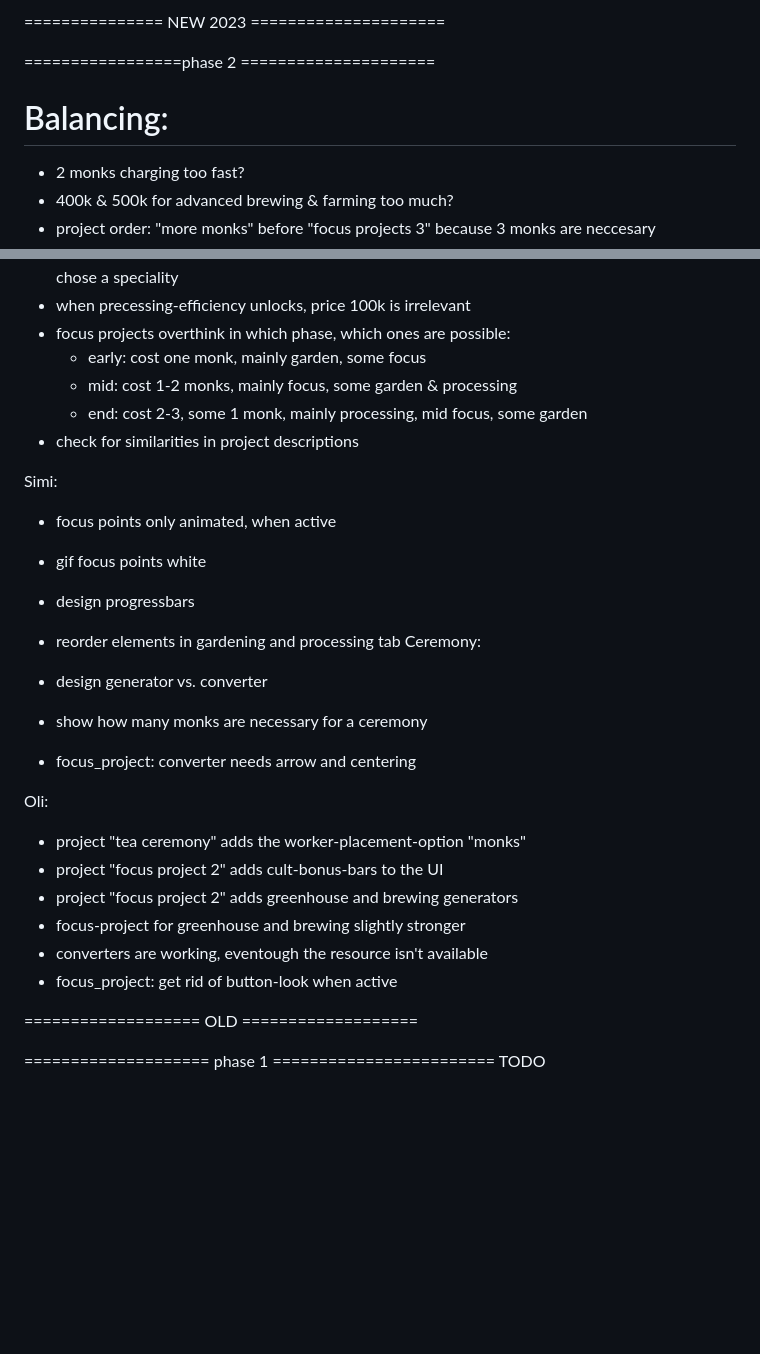
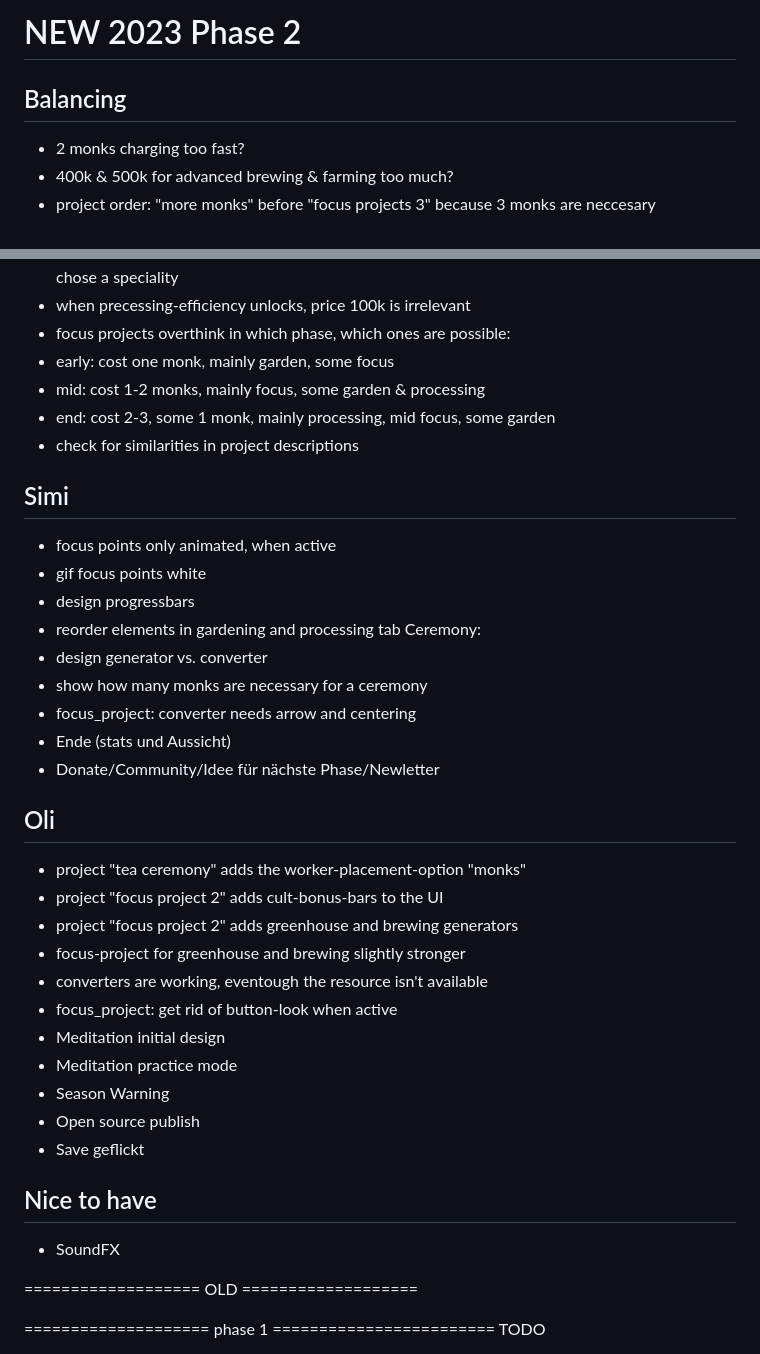
Before and after one commit to oOo0oOo/teas, a Markdown page: TODO.md, 2 parts joined by grey strips. GitHub-like rendering; blank space fills up the shorter version.

Commit message:
Add more todos from whatsapp

```diff
--- a/TODO.md
+++ b/TODO.md
@@ -1,9 +1,7 @@
-=============== NEW 2023 =====================
+# NEW 2023 Phase 2
 
-=================phase 2 =====================
+## Balancing
 
-Balancing:
-==========
 - 2 monks charging too fast?
 - 400k & 500k for advanced brewing & farming too much?
 - project order: "more monks" before "focus projects 3" because 3 monks are neccesary
@@ -17,36 +15,41 @@ Balancing:
 - project for "more gardening focus-projects" or "more processing focus-projects" -> player can chose a speciality
 - when precessing-efficiency unlocks, price 100k is irrelevant
 - focus projects overthink in which phase, which ones are possible:
-    - early: cost one monk, mainly garden, some focus
-    - mid: cost 1-2 monks, mainly focus, some garden & processing
-    - end: cost 2-3, some 1 monk, mainly processing, mid focus, some garden
+- early: cost one monk, mainly garden, some focus
+- mid: cost 1-2 monks, mainly focus, some garden & processing
+- end: cost 2-3, some 1 monk, mainly processing, mid focus, some garden
 - check for similarities in project descriptions
 
+## Simi
 
-Simi:
 - focus points only animated, when active
 - gif focus points white
 - design progressbars
-
 - reorder elements in gardening and processing tab
 Ceremony:
 - design generator vs. converter
 - show how many monks are necessary for a ceremony
 - focus_project: converter needs arrow and centering
+- Ende (stats und Aussicht)
+- Donate/Community/Idee für nächste Phase/Newletter
 
+## Oli
 
-Oli:
 - project "tea ceremony" adds the worker-placement-option "monks"
 - project "focus project 2" adds cult-bonus-bars to the UI
 - project "focus project 2" adds greenhouse and brewing generators
 - focus-project for greenhouse and brewing slightly stronger
 - converters are working,  eventough the resource isn't available
 - focus_project: get rid of button-look when active
+- Meditation initial design
+- Meditation practice mode
+- Season Warning
+- Open source publish
+- Save geflickt
 
+## Nice to have
 
-
-
-
+- SoundFX
 
 =================== OLD ===================
 
```
